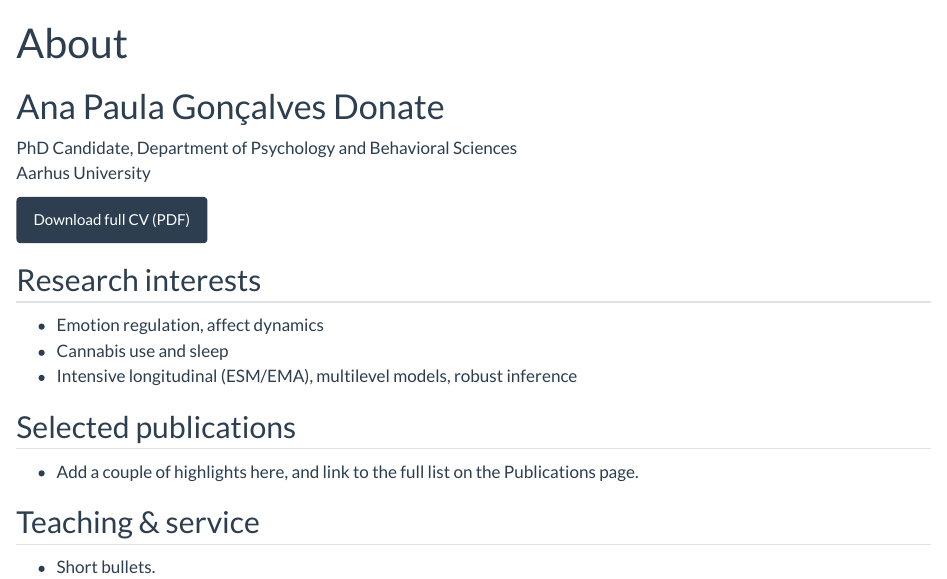
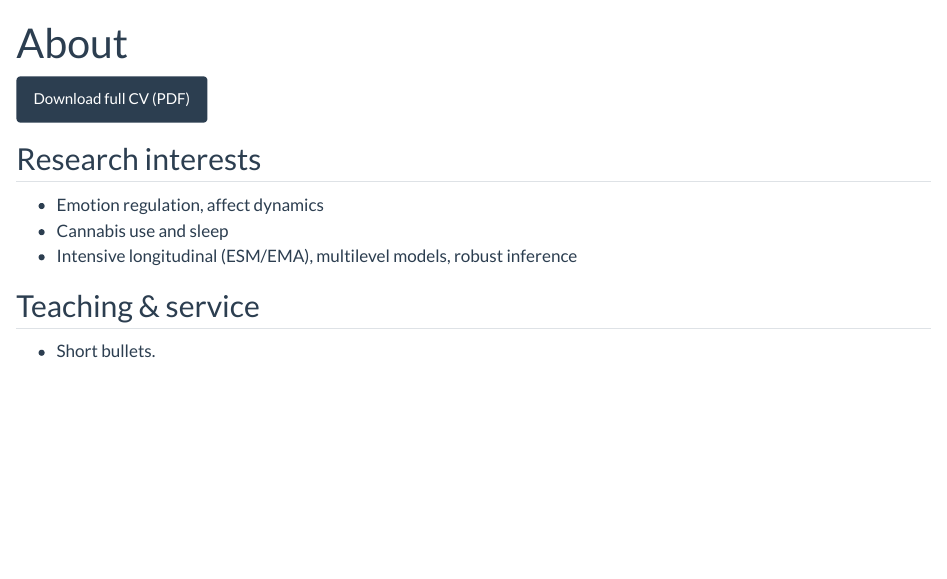
Before and after one commit to apdonate/ana-website, a Quarto document (about.qmd): the page in a window 1100 px wide, from its top. Rendered offline with R 4.5, knitr and Pandoc in place of Quarto, with nearby package versions.

Commit message:
Changing colors and updating cv

```diff
--- a/about.qmd
+++ b/about.qmd
@@ -1,20 +1,16 @@
 ---
 title: "About"
 ---
-# Ana Paula Gonçalves Donate
 
-PhD Candidate, Department of Psychology and Behavioral Sciences
-Aarhus University
 
-[Download full CV (PDF)](files/Ana_Donate_CV.pdf){.btn .btn-primary}
+
+[Download full CV (PDF)](files/APGD_OCT_2025.pdf){.btn .btn-primary}
 
 ## Research interests
 - Emotion regulation, affect dynamics
 - Cannabis use and sleep
 - Intensive longitudinal (ESM/EMA), multilevel models, robust inference
 
-## Selected publications
-- Add a couple of highlights here, and link to the full list on the Publications page.
 
 ## Teaching & service
 - Short bullets.
```
Also changed, not shown: index.qmd (+1 -6 lines), files/APGD_OCT_2025.pdf (added).
